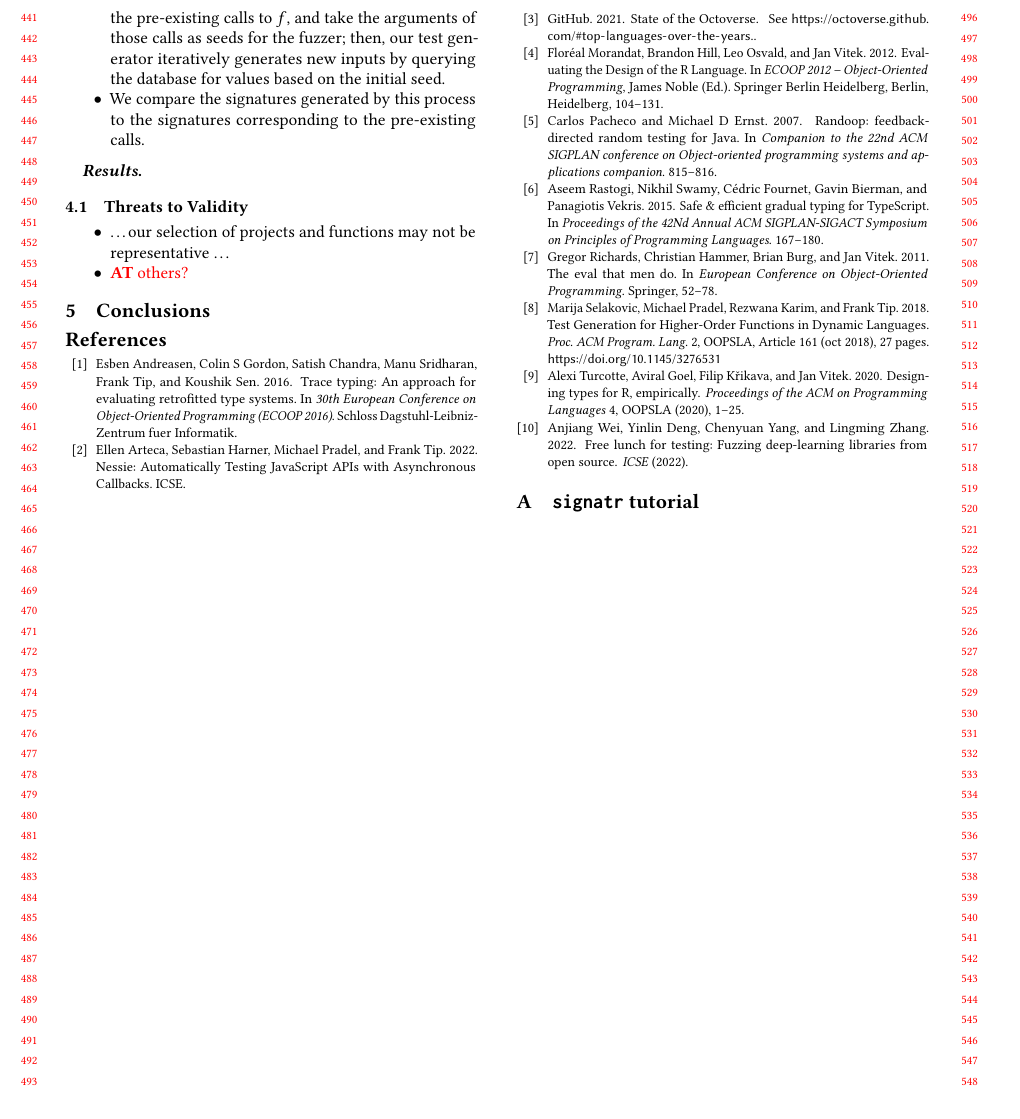
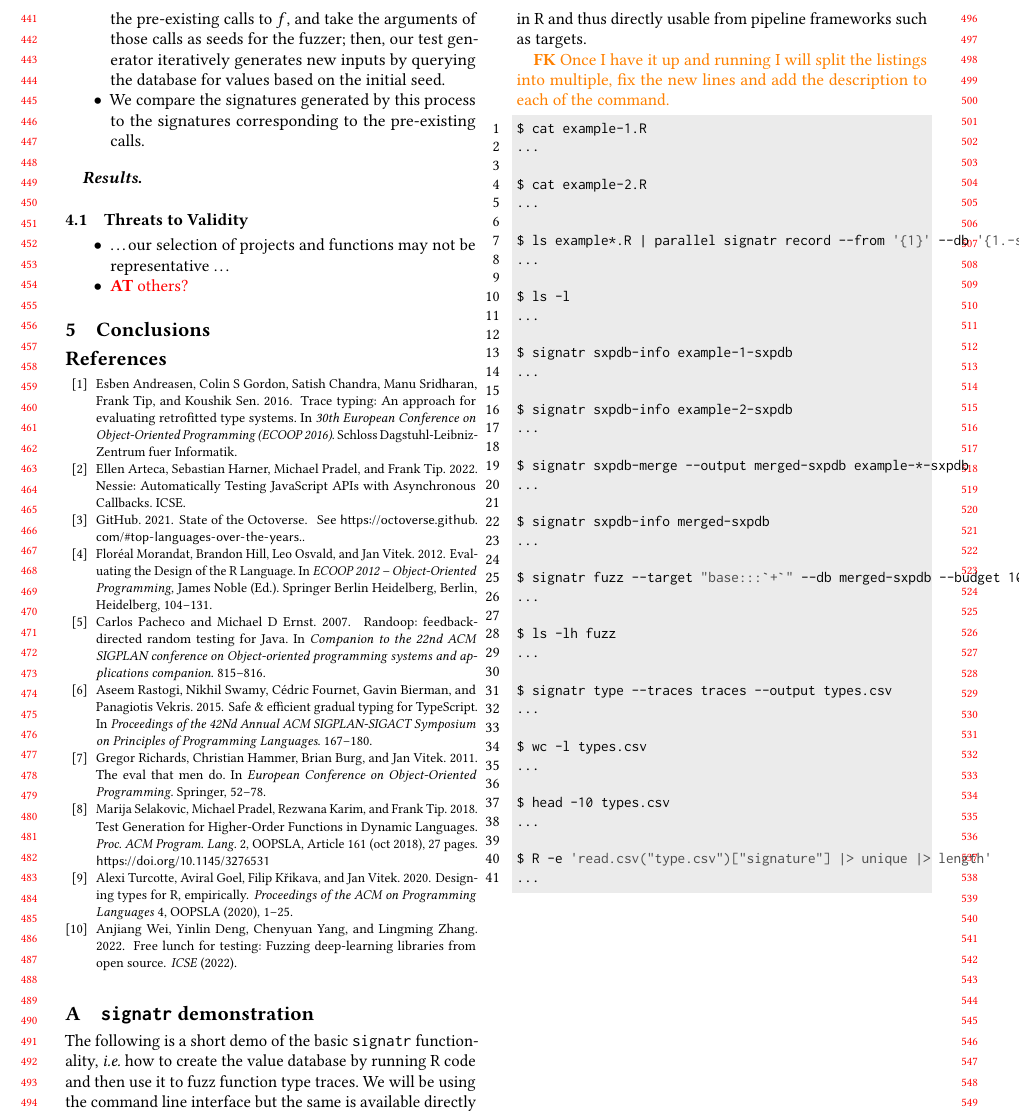
Before and after one commit to reallyTG/signatr-paper, a LaTeX paper (main.tex, which reads misc/macros.tex): part of page 5 of 5, cut so that both start at the same text, the shorter picture padded with empty space. Compiled offline with pdfLaTeX.

Commit message:
Add demo draft

```diff
--- a/main.tex
+++ b/main.tex
@@ -356,7 +356,57 @@ All reported timing information is \AT{averaged over X runs, with standard devia
 
 \appendix
 
-\section{\tool tutorial}
+\section{\tool demonstration}
+
+The following is a short demo of the basic \tool functionality, \Ie how to create the value database by running R code and then use it to fuzz function type traces.
+We will be using the command line interface but the same is available directly in R and thus directly usable from pipeline frameworks such as targets.
+
+\FK{Once I have it up and running I will split the listings into multiple, fix the new lines and add the description to each of the command.}
+
+\begin{lstlisting}
+$ cat example-1.R
+...
+
+$ cat example-2.R
+...
+
+$ ls example*.R | parallel signatr record --from '{1}' --db '{1.-sxpdb}'
+...
+
+$ ls -l
+...
+
+$ signatr sxpdb-info example-1-sxpdb
+...
+
+$ signatr sxpdb-info example-2-sxpdb
+...
+
+$ signatr sxpdb-merge --output merged-sxpdb example-*-sxpdb
+...
+
+$ signatr sxpdb-info merged-sxpdb
+...
+
+$ signatr fuzz --target "base:::`+`" --db merged-sxpdb --budget 100 --output traces
+...
+
+$ ls -lh fuzz
+...
+
+$ signatr type --traces traces --output types.csv
+...
+
+$ wc -l types.csv
+...
+
+$ head -10 types.csv
+...
+
+$ R -e 'read.csv("type.csv")["signature"] |> unique |> length'
+...
+
+\end{lstlisting}
 
 \end{document}
 \endinput
--- a/misc/macros.tex
+++ b/misc/macros.tex
@@ -3,6 +3,9 @@
 \newcommand{\numFnsCaseStudy}{20\xspace}
 \newcommand{\numPkgsScaleStudy}{20\xspace}
 \newcommand{\code}[1]{{\lstinline[style=Rin]!#1!}\xspace}
+\newcommand{\Ie}{\emph{i.e.}\xspace}
+\newcommand{\Eg}{\emph{e.g.}\xspace}
+\newcommand{\Cf}{\emph{cf.}\xspace}
 
 % For algorithmcx
 \algnewcommand{\LineComment}[1]{\State \(\triangleright\) #1}
```
